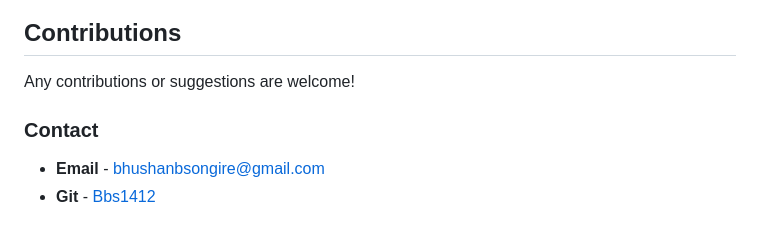
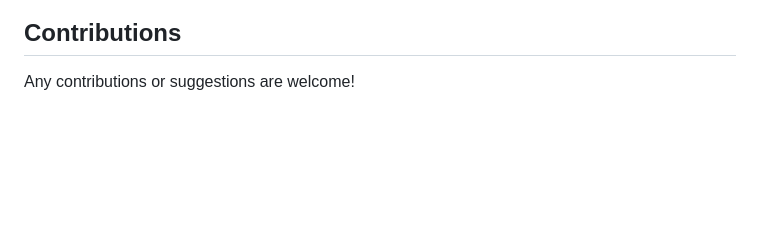
Before and after one commit to VedantChoudhari/air-quality-monitoring-system, a Markdown page: README.md, the part around the change. Rendered like a GitHub page; blank space fills up the shorter version.

```diff
--- a/README.md
+++ b/README.md
@@ -177,10 +177,6 @@ As a pre-requisite for the project in the subject, this project adheres to the C
 
    Any contributions or suggestions are welcome!
 
-### Contact
-
-   - **Email** - [bhushanbsongire@gmail.com](bhushanbsongire@gmail.com)
-   - **Git** - [Bbs1412](https://github.com/Bbs1412/)
 
 
 <!-- ## Acknowledgments -->
```
